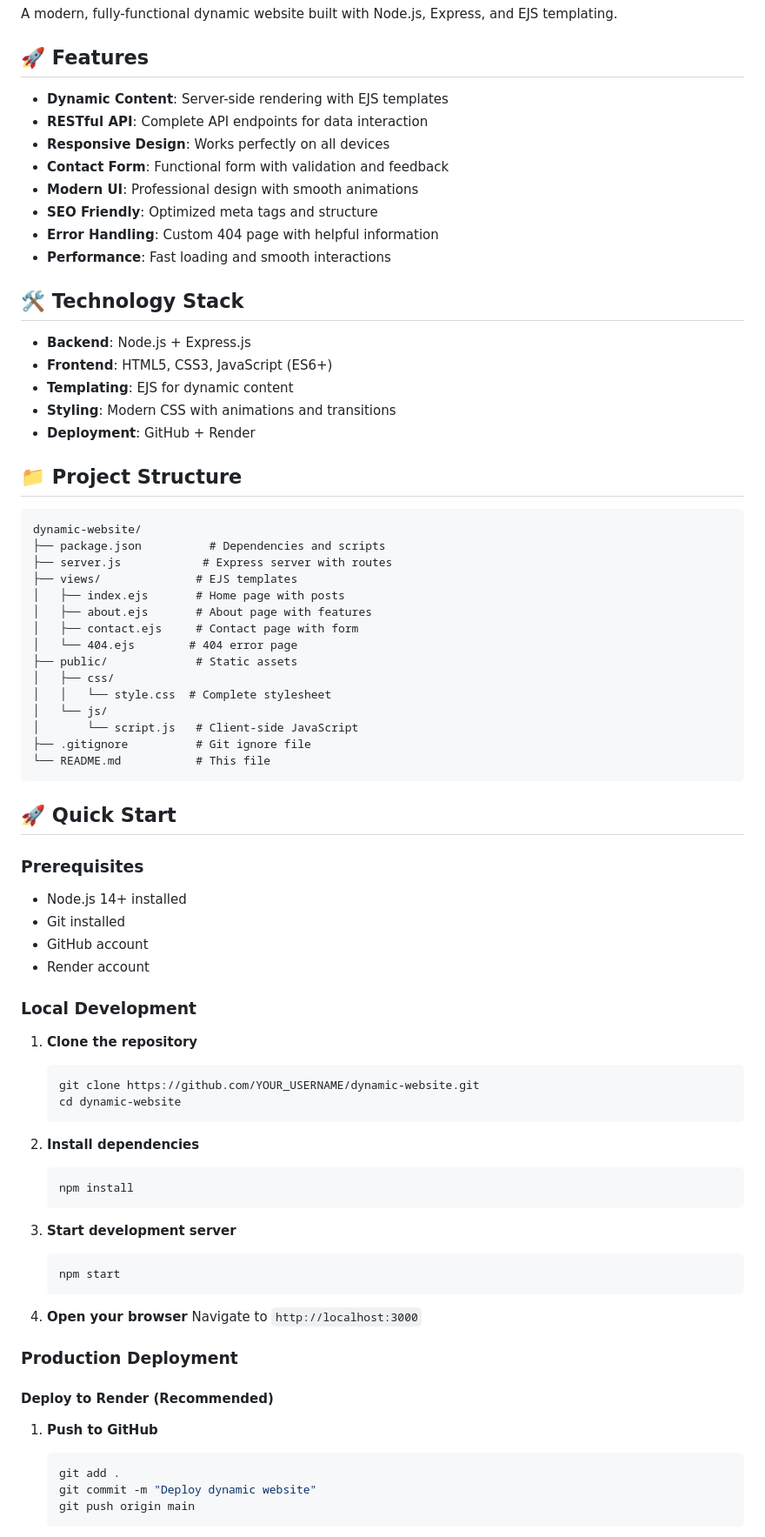
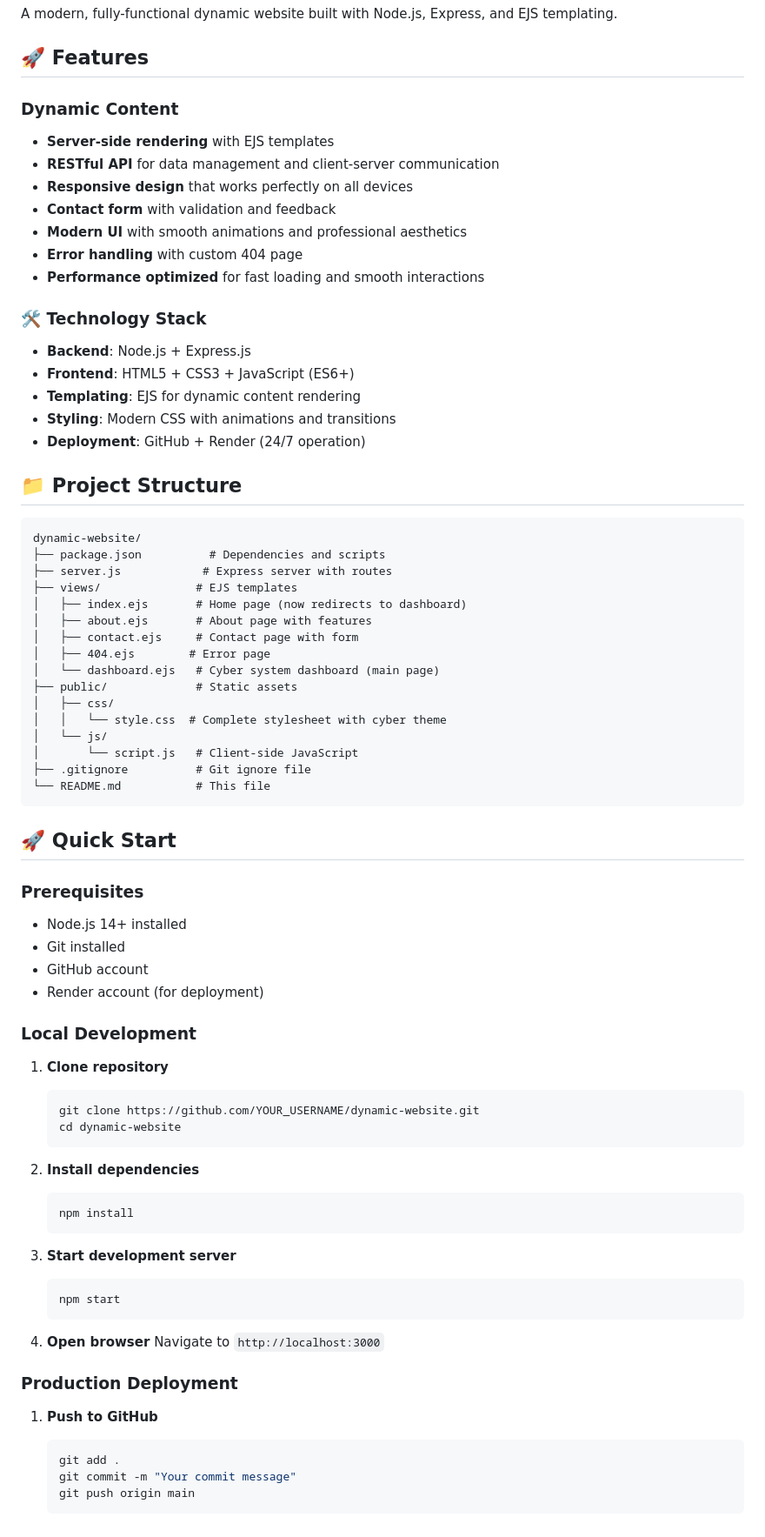
Before and after one commit to eyad0103/dynamic_website, a Markdown page: README.md, the part around one of its changes. Shown at 87% size. GitHub-like rendering.

Commit message:
Update README with comprehensive cyber dashboard documentation

````diff
--- a/README.md
+++ b/README.md
@@ -4,22 +4,22 @@ A modern, fully-functional dynamic website built with Node.js, Express, and EJS
 
 ## 🚀 Features
 
-- **Dynamic Content**: Server-side rendering with EJS templates
-- **RESTful API**: Complete API endpoints for data interaction
-- **Responsive Design**: Works perfectly on all devices
-- **Contact Form**: Functional form with validation and feedback
-- **Modern UI**: Professional design with smooth animations
-- **SEO Friendly**: Optimized meta tags and structure
-- **Error Handling**: Custom 404 page with helpful information
-- **Performance**: Fast loading and smooth interactions
+### **Dynamic Content**
+- **Server-side rendering** with EJS templates
+- **RESTful API** for data management and client-server communication
+- **Responsive design** that works perfectly on all devices
+- **Contact form** with validation and feedback
+- **Modern UI** with smooth animations and professional aesthetics
+- **Error handling** with custom 404 page
+- **Performance optimized** for fast loading and smooth interactions
 
-## 🛠️ Technology Stack
+### **🛠️ Technology Stack**
 
 - **Backend**: Node.js + Express.js
-- **Frontend**: HTML5, CSS3, JavaScript (ES6+)
-- **Templating**: EJS for dynamic content
+- **Frontend**: HTML5 + CSS3 + JavaScript (ES6+)
+- **Templating**: EJS for dynamic content rendering
 - **Styling**: Modern CSS with animations and transitions
-- **Deployment**: GitHub + Render
+- **Deployment**: GitHub + Render (24/7 operation)
 
 ## 📁 Project Structure
 
@@ -28,13 +28,14 @@ dynamic-website/
 ├── package.json          # Dependencies and scripts
 ├── server.js            # Express server with routes
 ├── views/              # EJS templates
-│   ├── index.ejs       # Home page with posts
+│   ├── index.ejs       # Home page (now redirects to dashboard)
 │   ├── about.ejs       # About page with features
 │   ├── contact.ejs     # Contact page with form
-│   └── 404.ejs        # 404 error page
+│   ├── 404.ejs        # Error page
+│   └── dashboard.ejs   # Cyber system dashboard (main page)
 ├── public/             # Static assets
 │   ├── css/
-│   │   └── style.css  # Complete stylesheet
+│   │   └── style.css  # Complete stylesheet with cyber theme
 │   └── js/
 │       └── script.js   # Client-side JavaScript
 ├── .gitignore          # Git ignore file
@@ -47,11 +48,10 @@ dynamic-website/
 - Node.js 14+ installed
 - Git installed
 - GitHub account
-- Render account
+- Render account (for deployment)
 
 ### Local Development
-
-1. **Clone the repository**
+1. **Clone repository**
    ```bash
    git clone https://github.com/YOUR_USERNAME/dynamic-website.git
    cd dynamic-website
@@ -67,17 +67,14 @@ dynamic-website/
    npm start
    ```
 
-4. **Open your browser**
+4. **Open browser**
    Navigate to `http://localhost:3000`
 
 ### Production Deployment
-
-#### Deploy to Render (Recommended)
-
 1. **Push to GitHub**
    ```bash
    git add .
-   git commit -m "Deploy dynamic website"
+   git commit -m "Your commit message"
    git push origin main
    ```
 
````
Also changed, not shown: other parts of README.md (+78 -72 lines).
